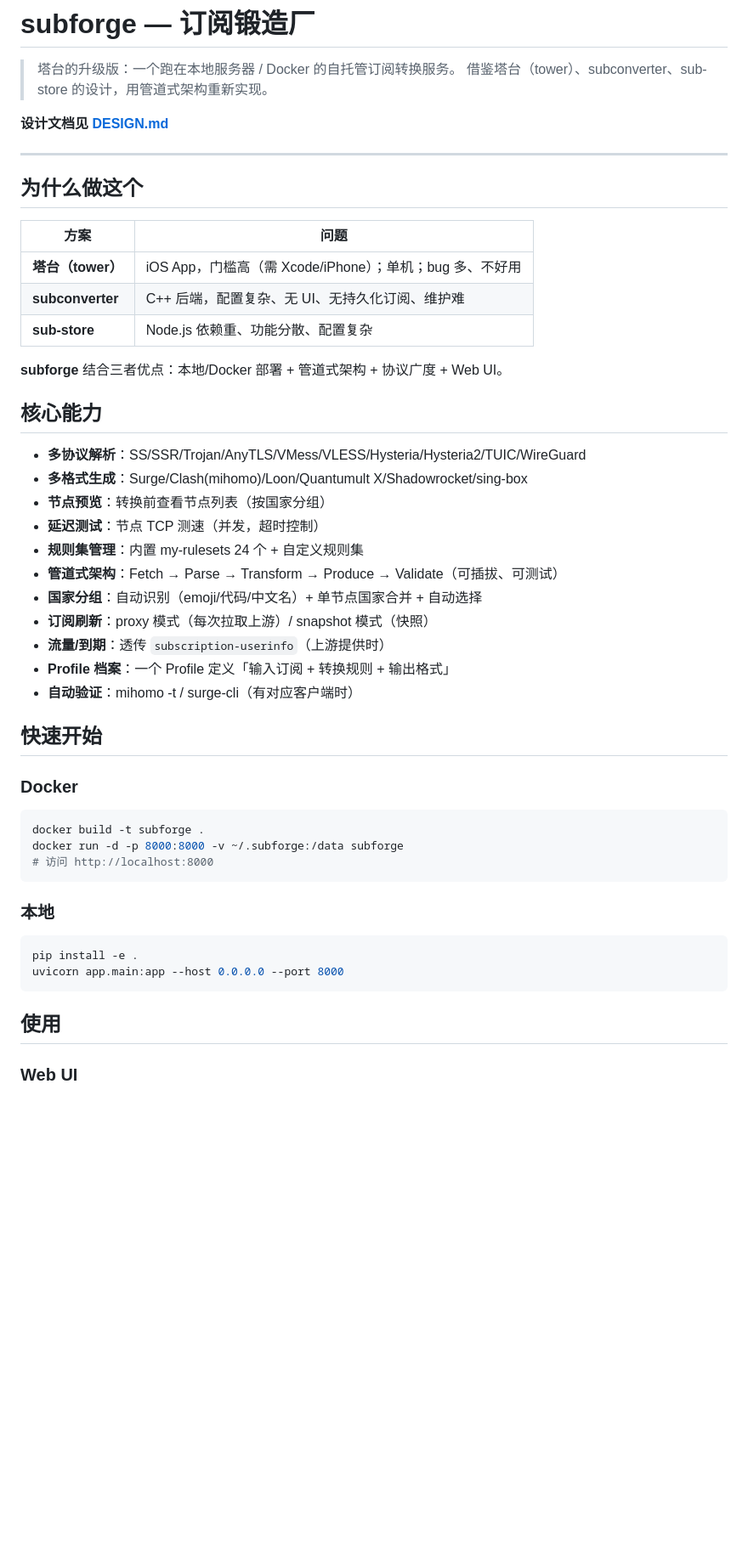
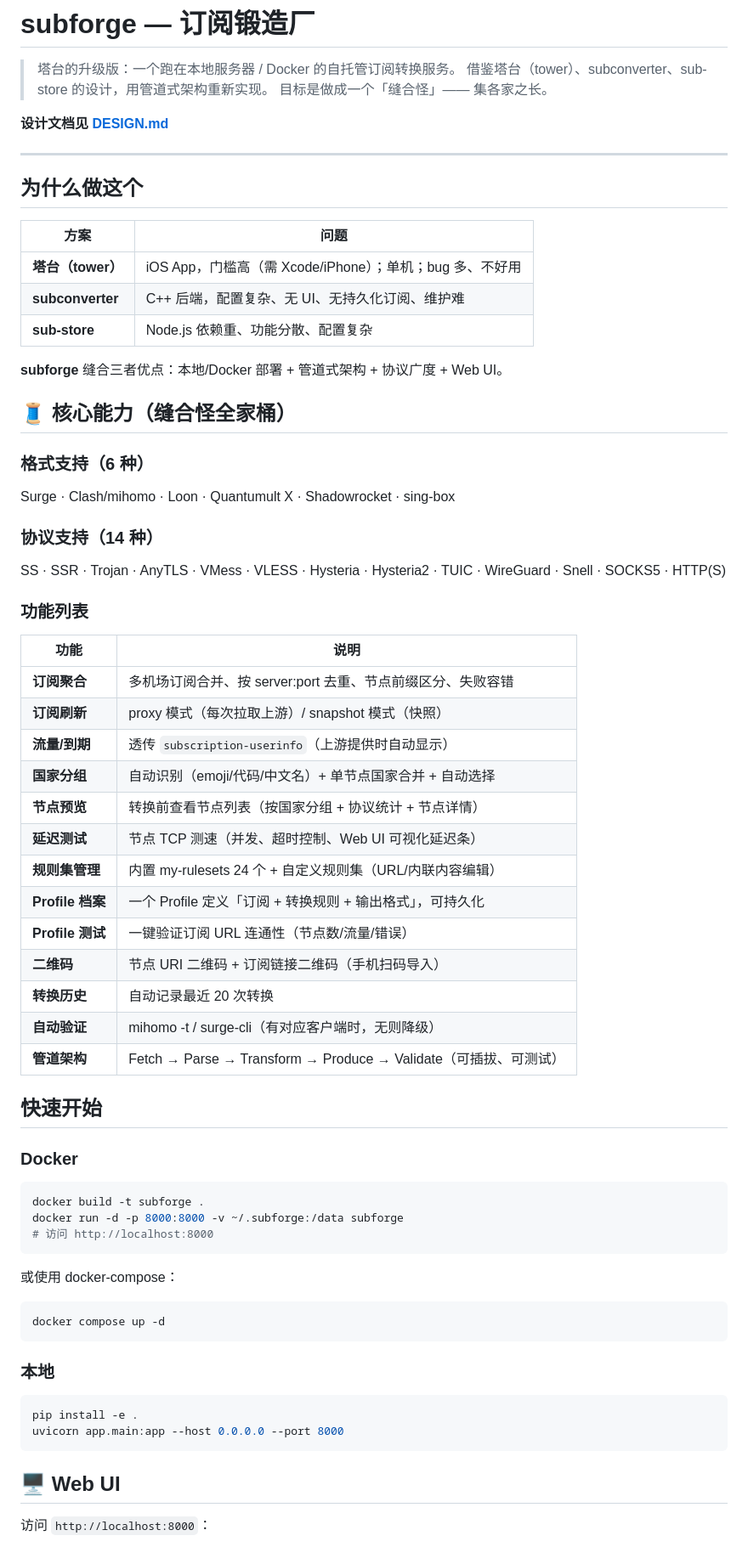
Before and after one commit to xmzzzw/subforge, a Markdown page: README.md, the part around one of its changes. Shown at 85% size. GitHub-like rendering; blank space fills up the shorter version.

````diff
--- a/README.md
+++ b/README.md
@@ -2,6 +2,7 @@
 
 > 塔台的升级版：一个跑在本地服务器 / Docker 的自托管订阅转换服务。
 > 借鉴塔台（tower）、subconverter、sub-store 的设计，用管道式架构重新实现。
+> 目标是做成一个「缝合怪」—— 集各家之长。
 
 **设计文档见 [DESIGN.md](DESIGN.md)**
 
@@ -15,21 +16,33 @@
 | **subconverter** | C++ 后端，配置复杂、无 UI、无持久化订阅、维护难 |
 | **sub-store** | Node.js 依赖重、功能分散、配置复杂 |
 
-**subforge** 结合三者优点：本地/Docker 部署 + 管道式架构 + 协议广度 + Web UI。
+**subforge** 缝合三者优点：本地/Docker 部署 + 管道式架构 + 协议广度 + Web UI。
 
-## 核心能力
+## 🧵 核心能力（缝合怪全家桶）
 
-- **多协议解析**：SS/SSR/Trojan/AnyTLS/VMess/VLESS/Hysteria/Hysteria2/TUIC/WireGuard
-- **多格式生成**：Surge/Clash(mihomo)/Loon/Quantumult X/Shadowrocket/sing-box
-- **节点预览**：转换前查看节点列表（按国家分组）
-- **延迟测试**：节点 TCP 测速（并发，超时控制）
-- **规则集管理**：内置 my-rulesets 24 个 + 自定义规则集
-- **管道式架构**：Fetch → Parse → Transform → Produce → Validate（可插拔、可测试）
-- **国家分组**：自动识别（emoji/代码/中文名）+ 单节点国家合并 + 自动选择
-- **订阅刷新**：proxy 模式（每次拉取上游）/ snapshot 模式（快照）
-- **流量/到期**：透传 `subscription-userinfo`（上游提供时）
-- **Profile 档案**：一个 Profile 定义「输入订阅 + 转换规则 + 输出格式」
-- **自动验证**：mihomo -t / surge-cli（有对应客户端时）
+### 格式支持（6 种）
+Surge · Clash/mihomo · Loon · Quantumult X · Shadowrocket · sing-box
+
+### 协议支持（14 种）
+SS · SSR · Trojan · AnyTLS · VMess · VLESS · Hysteria · Hysteria2 · TUIC · WireGuard · Snell · SOCKS5 · HTTP(S)
+
+### 功能列表
+
+| 功能 | 说明 |
+|------|------|
+| **订阅聚合** | 多机场订阅合并、按 server:port 去重、节点前缀区分、失败容错 |
+| **订阅刷新** | proxy 模式（每次拉取上游）/ snapshot 模式（快照） |
+| **流量/到期** | 透传 `subscription-userinfo`（上游提供时自动显示） |
+| **国家分组** | 自动识别（emoji/代码/中文名）+ 单节点国家合并 + 自动选择 |
+| **节点预览** | 转换前查看节点列表（按国家分组 + 协议统计 + 节点详情） |
+| **延迟测试** | 节点 TCP 测速（并发、超时控制、Web UI 可视化延迟条） |
+| **规则集管理** | 内置 my-rulesets 24 个 + 自定义规则集（URL/内联内容编辑） |
+| **Profile 档案** | 一个 Profile 定义「订阅 + 转换规则 + 输出格式」，可持久化 |
+| **Profile 测试** | 一键验证订阅 URL 连通性（节点数/流量/错误） |
+| **二维码** | 节点 URI 二维码 + 订阅链接二维码（手机扫码导入） |
+| **转换历史** | 自动记录最近 20 次转换 |
+| **自动验证** | mihomo -t / surge-cli（有对应客户端时，无则降级） |
+| **管道架构** | Fetch → Parse → Transform → Produce → Validate（可插拔、可测试） |
 
 ## 快速开始
 
@@ -41,6 +54,12 @@ docker run -d -p 8000:8000 -v ~/.subforge:/data subforge
 # 访问 http://localhost:8000
 ```
 
+或使用 docker-compose：
+
+```bash
+docker compose up -d
+```
+
 ### 本地
 
 ```bash
@@ -48,7 +67,7 @@ pip install -e .
 uvicorn app.main:app --host 0.0.0.0 --port 8000
 ```
 
-## 使用
+## 🖥️ Web UI
 
-### Web UI
+访问 `http://localhost:8000`：
 
````
Also changed, not shown: other parts of README.md (+73 -49 lines).
